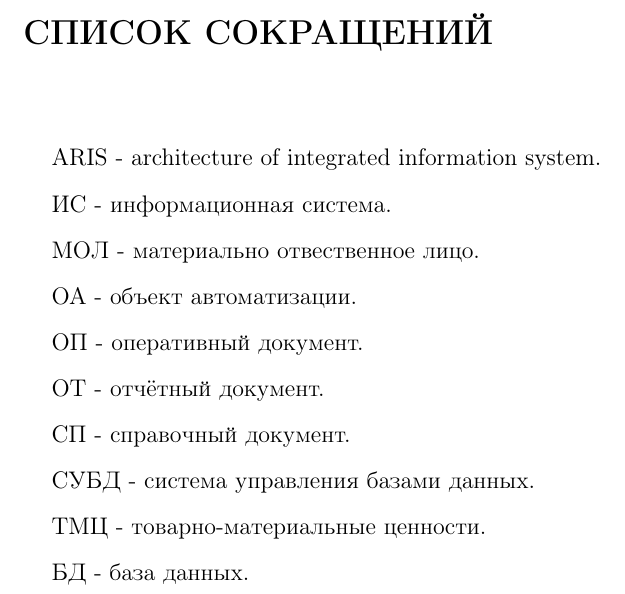
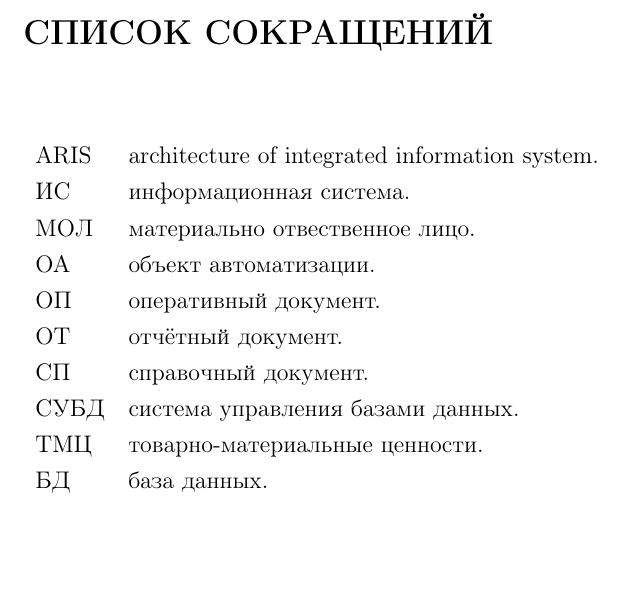
Before and after one commit to BrSTU-PO4-Pavel-Galanin/7sem_coursework, a LaTeX document (gpi_rep/gpi_6coursework_pz.tex): part of page 11 of 11, cut so that both start at the same text, the shorter picture padded with empty space. Compiled offline with pdfLaTeX.

Commit message:
Galanin_Pavel/dev : Update list of abbreviations

```diff
--- a/gpi_rep/gpi_6coursework_pz.tex
+++ b/gpi_rep/gpi_6coursework_pz.tex
@@ -235,17 +235,18 @@
     \addcontentsline{toc}{section}{СПИСОК СОКРАЩЕНИЙ}
     \section*{СПИСОК СОКРАЩЕНИЙ}
 
-    \begin{enumerate}
-        \item[] ARIS - architecture of integrated information system.
-        \item[] ИС - информационная система.
-        \item[] МОЛ - материально отвественное лицо.
-        \item[] ОА - объект автоматизации.
-        \item[] ОП - оперативный документ.
-        \item[] ОТ - отчётный документ.
-        \item[] СП - справочный документ.
-        \item[] СУБД - система управления базами данных.
-        \item[] ТМЦ - товарно-материальные ценности.
-        \item[] БД - база данных.
-    \end{enumerate}
+    \begin{tabular}{ll}
+        ARIS    & architecture of integrated information system.\\
+        ИС      & информационная система.\\
+        МОЛ     & материально отвественное лицо.\\
+        ОА      & объект автоматизации.\\
+        ОП      & оперативный документ.\\
+        ОТ      & отчётный документ.\\
+        СП      & справочный документ.\\
+        СУБД    & система управления базами данных.\\
+        ТМЦ     & товарно-материальные ценности.\\
+        БД      & база данных.\\
+    \end{tabular}
+
     \newpage
 \end{document}
```
